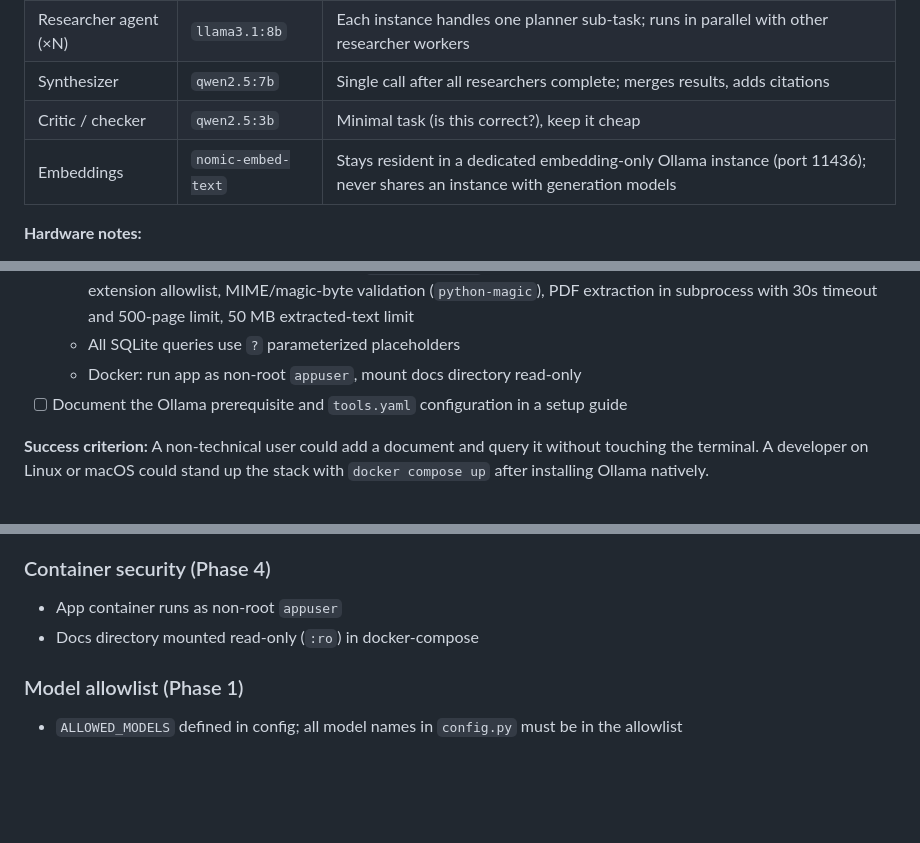
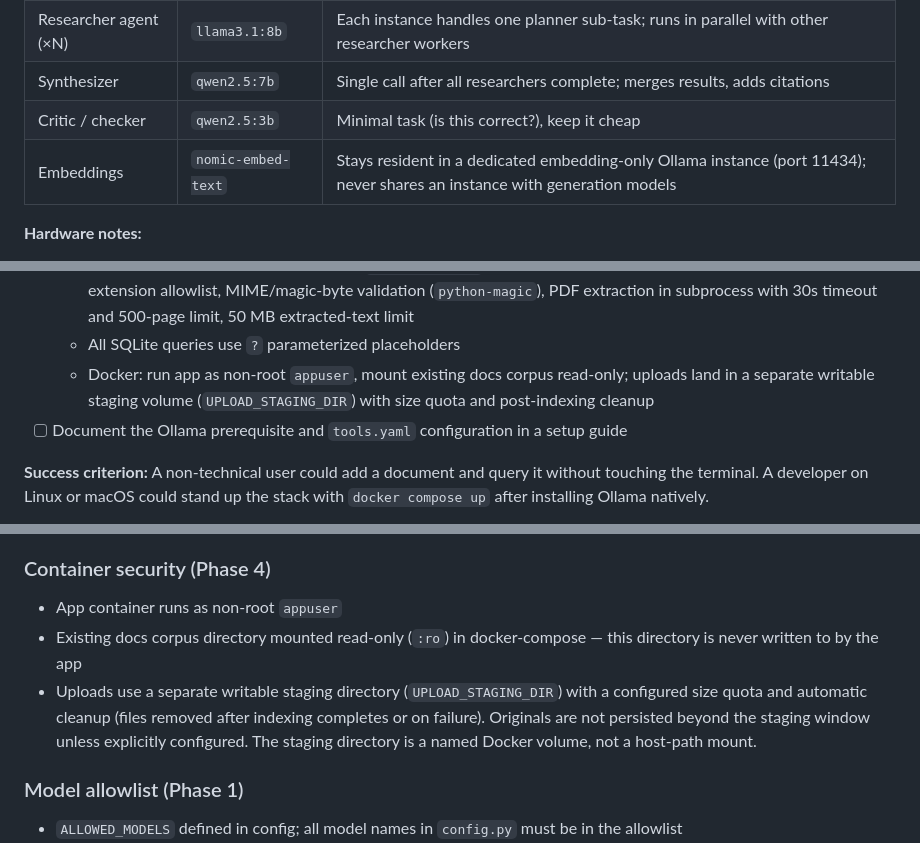
Before and after one commit to GarretBeebe/local-research-assistant, a Markdown page: notes/research-assistant-plan.md, 3 parts joined by grey strips. Drawn GitHub-style; blank space fills up the shorter version.

```diff
--- a/notes/research-assistant-plan.md
+++ b/notes/research-assistant-plan.md
@@ -26,7 +26,7 @@ Designed to run on a GMKtec K16 (Ryzen 7 7735HS, 32GB LPDDR5) as a primary targe
 | Researcher agent (×N) | `llama3.1:8b` | Each instance handles one planner sub-task; runs in parallel with other researcher workers |
 | Synthesizer | `qwen2.5:7b` | Single call after all researchers complete; merges results, adds citations |
 | Critic / checker | `qwen2.5:3b` | Minimal task (is this correct?), keep it cheap |
-| Embeddings | `nomic-embed-text` | Stays resident in a dedicated embedding-only Ollama instance (port 11436); never shares an instance with generation models |
+| Embeddings | `nomic-embed-text` | Stays resident in a dedicated embedding-only Ollama instance (port 11434); never shares an instance with generation models |
 
 **Hardware notes:**
 - Enable iGPU offloading in Ollama (`OLLAMA_GPU_LAYERS`) to leverage the Radeon 680M — expect ~30–50% latency improvement on the 14B model
@@ -217,7 +218,7 @@ The planner receives the registry's tool schemas at runtime and selects from wha
   - Security headers middleware: `X-Content-Type-Options`, `X-Frame-Options`, `Content-Security-Policy: default-src 'self'` (plain HTML only; Gradio is not permitted in networked deployments)
   - Document ingestion: symlink rejection, `path.resolve()` + docs-root boundary check, 10 MB size limit before read, extension allowlist, MIME/magic-byte validation (`python-magic`), PDF extraction in subprocess with 30s timeout and 500-page limit, 50 MB extracted-text limit
   - All SQLite queries use `?` parameterized placeholders
-  - Docker: run app as non-root `appuser`, mount docs directory read-only
+  - Docker: run app as non-root `appuser`, mount existing docs corpus read-only; uploads land in a separate writable staging volume (`UPLOAD_STAGING_DIR`) with size quota and post-indexing cleanup
 - [ ] Document the Ollama prerequisite and `tools.yaml` configuration in a setup guide
 
 **Success criterion:** A non-technical user could add a document and query it without touching the terminal. A developer on Linux or macOS could stand up the stack with `docker compose up` after installing Ollama natively.
@@ -321,7 +325,8 @@ The server enforces a hard binding rule at startup, checked before any request i
 
 ### Container security (Phase 4)
 - App container runs as non-root `appuser`
-- Docs directory mounted read-only (`:ro`) in docker-compose
+- Existing docs corpus directory mounted read-only (`:ro`) in docker-compose — this directory is never written to by the app
+- Uploads use a separate writable staging directory (`UPLOAD_STAGING_DIR`) with a configured size quota and automatic cleanup (files removed after indexing completes or on failure). Originals are not persisted beyond the staging window unless explicitly configured. The staging directory is a named Docker volume, not a host-path mount.
 
 ### Model allowlist (Phase 1)
 - `ALLOWED_MODELS` defined in config; all model names in `config.py` must be in the allowlist
```
Also changed, not shown: other parts of notes/research-assistant-plan.md (+14 -1 lines).
